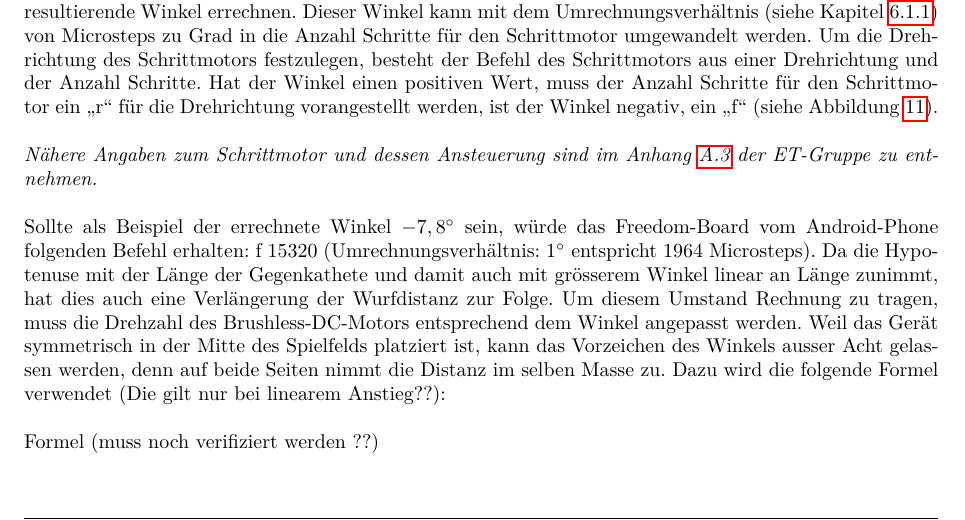
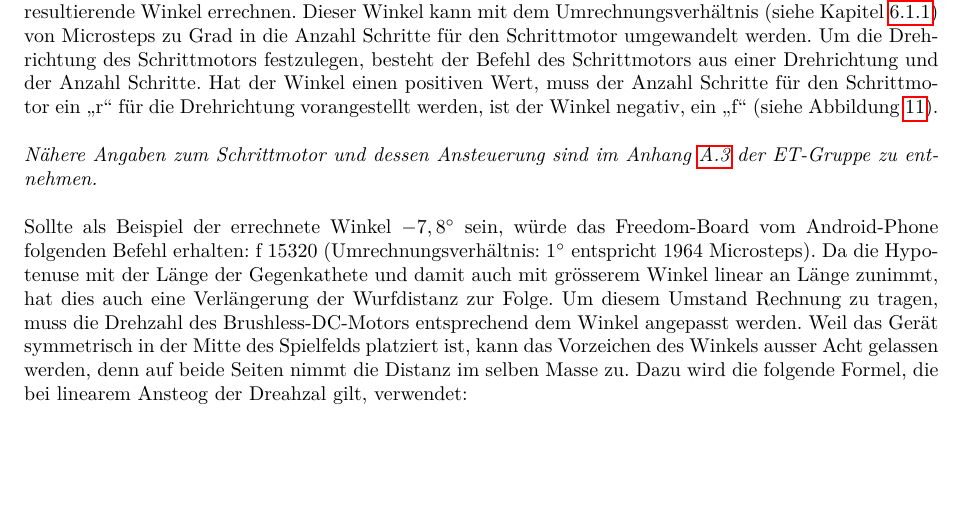
Before and after one commit to PREN-Team32/PREN2, a LaTeX document (doc/Dokumentation.tex, which reads doc/Enddokumentation/Informatik/WinkelZuBoard.tex): part of page 14 of 59, cut so that both start at the same text, the shorter picture padded with empty space. Compiled offline with pdfLaTeX.

Commit message:
?? mit inhalt ergänzt

```diff
--- a/doc/Enddokumentation/Informatik/WinkelZuBoard.tex
+++ b/doc/Enddokumentation/Informatik/WinkelZuBoard.tex
@@ -34,11 +34,7 @@ Da die Hypotenuse mit der Länge der Gegenkathete und damit auch mit grösserem
 hat dies auch eine Verlängerung der Wurfdistanz zur Folge. Um diesem Umstand Rechnung zu tragen, muss die Drehzahl des
 Brushless-DC-Motors entsprechend dem Winkel angepasst werden. Weil das Gerät symmetrisch in der Mitte des Spielfelds platziert ist,
 kann das Vorzeichen des Winkels ausser Acht gelassen werden, denn auf beide Seiten nimmt die Distanz im selben Masse zu.
-Dazu wird die folgende Formel verwendet (Die gilt nur bei linearem Anstieg??):
-\newline
-\newline
-Formel (muss noch verifiziert werden ??)
-
+Dazu wird die folgende Formel, die bei linearem Ansteog der Dreahzal gilt, verwendet:
 \begin{equation}
 RPM = RPM_{min} +  \left( \frac{RPM_{max} -RPM_{min}}{Winkel_{max}} \cdot |\text{berechneter Winkel}| \right)
 \end{equation}
```
